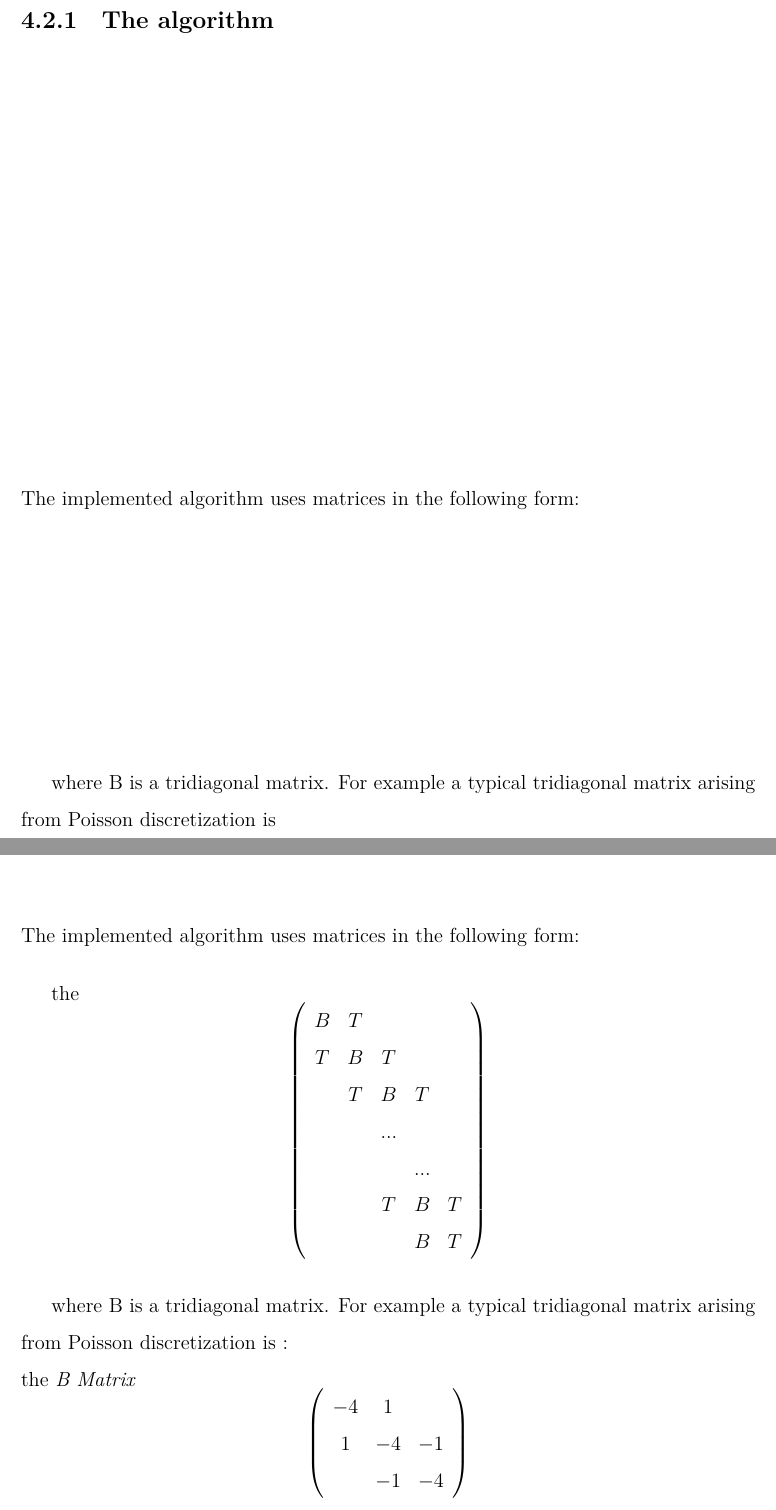
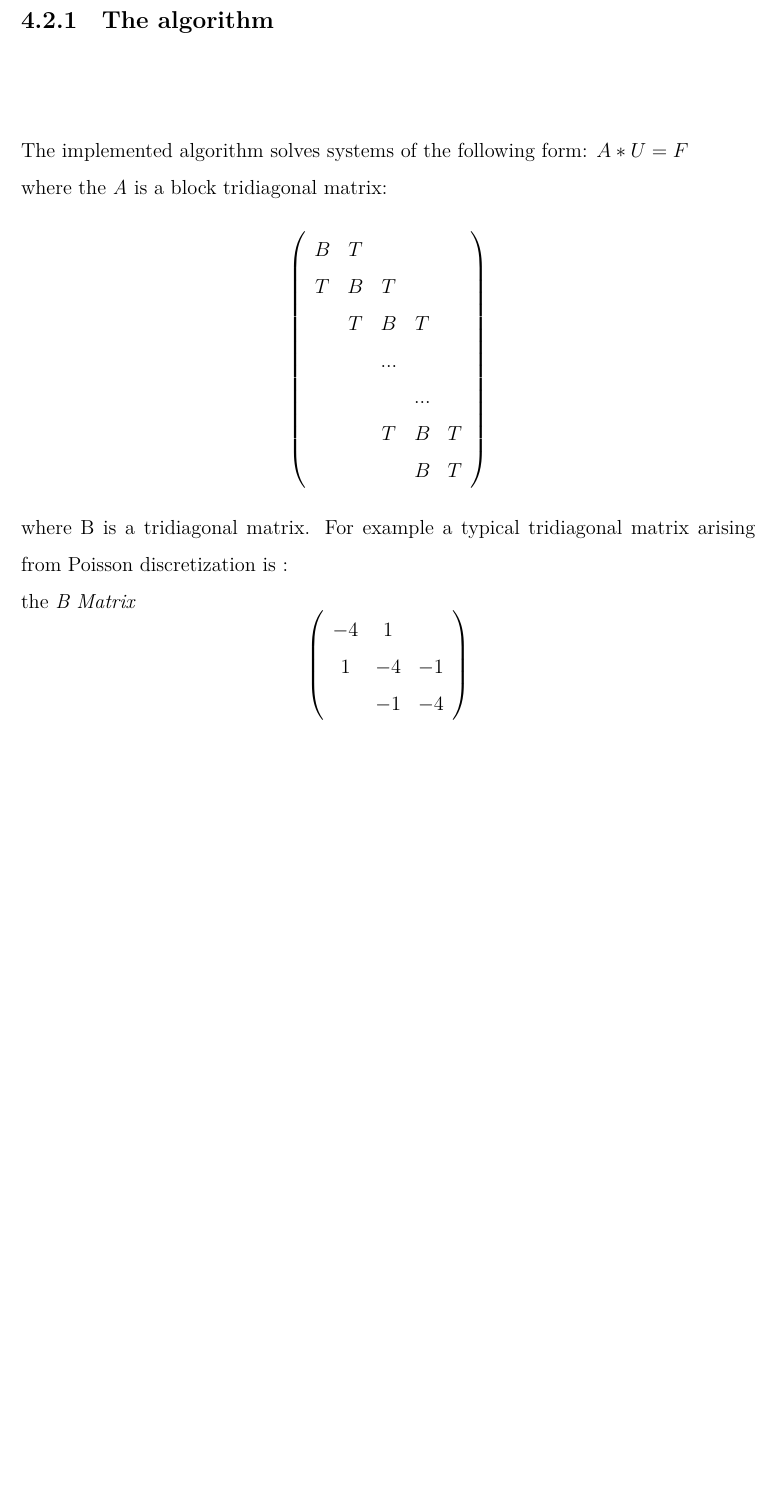
Before and after one commit to minavouronikou/thesis-latex, a LaTeX thesis (main.tex, which reads chap4.tex, chap5.tex): two parts of pages 56 and 59 of 63 before the commit and part of page 56 of 63 after it, the two joined at a grey line, cut so that both start at the same text, the shorter picture padded with empty space. Compiled offline with XeLaTeX.

Commit message:
all again3

```diff
--- a/chap4.tex
+++ b/chap4.tex
@@ -137,8 +124,22 @@ The basic idea of the cyclic reduction method can be extended to block tridiagon
 
 \subsection{The algorithm}
 
-The implemented algorithm uses matrices in the following form:\\
-
+The implemented algorithm solves systems of the following form:
+ $A*U = F$\\
+where the \emph{A} is a block tridiagonal matrix:
+\[ \left( \begin{array}{ccccc}
+B  & T &     &   &\\
+T  & B &  T  &    &\\
+   & T &  B  & T  &\\
+   &   & ...    &    &  \\
+   &   &     & ...  &  \\
+   &   &  T  & B & T \\
+   &   &     & B & T\\
+    \end{array} \right)\]
 where B is a tridiagonal matrix. For example a typical tridiagonal matrix arising from
-Poisson discretization is
-
+Poisson discretization is : \\
+the \emph{B Matrix}
+\[ \left( \begin{array}{ccc}
+-4 & 1 &  \\
+1  & -4 & -1 \\
+   & -1 & -4 \end{array} \right)\]
--- a/chap5.tex
+++ b/chap5.tex
@@ -5,25 +5,3 @@
 %% \files=
 %% prompt when you run the file main.tex through LaTeX.
 \chapter{}
-
-
-The implemented algorithm uses matrices in the following form:
-
-the \emph{ }
-\[ \left( \begin{array}{ccccc}
-B  & T &     &   &\\
-T  & B &  T  &    &\\
-   & T &  B  & T  &\\
-   &   & ...    &    & \\
-   &   &     & ...  &  \\
-   &   &  T  & B & T \\
-   &   &     & B & T\\
-    \end{array} \right)\]
-
-where B is a tridiagonal matrix. For example a typical tridiagonal matrix arising from
-Poisson discretization is : \\
-the \emph{B Matrix}
-\[ \left( \begin{array}{ccc}
--4 & 1 &  \\
-1  & -4 & -1 \\
-   & -1 & -4 \end{array} \right)\]
```
Also changed, not shown: main.pdf, chap4.tex (29 more changed lines), chap5.tex (10 more changed lines).
